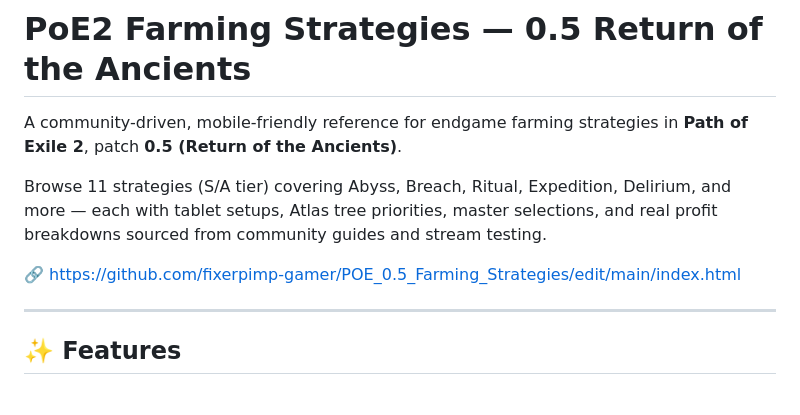
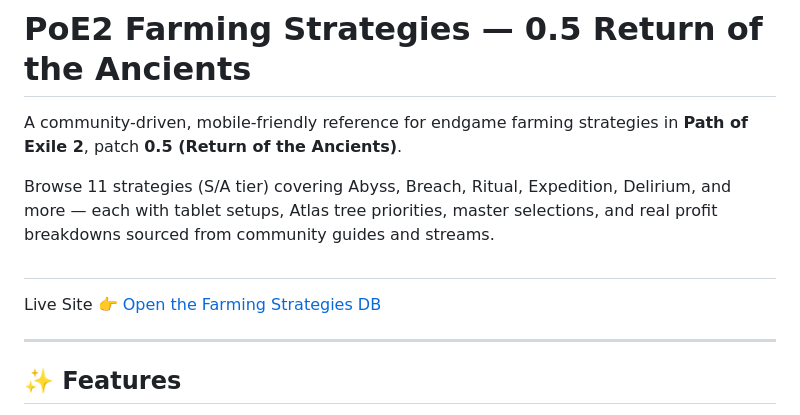
Before and after one commit to fixerpimp-gamer/POE_0.5_Farming_Strategies, a Markdown page: README.md, the part around the change. Rendered like a GitHub page.

```diff
--- a/README.md
+++ b/README.md
@@ -2,9 +2,11 @@
 
 A community-driven, mobile-friendly reference for endgame farming strategies in **Path of Exile 2**, patch **0.5 (Return of the Ancients)**.
 
-Browse 11 strategies (S/A tier) covering Abyss, Breach, Ritual, Expedition, Delirium, and more — each with tablet setups, Atlas tree priorities, master selections, and real profit breakdowns sourced from community guides and stream testing.
+Browse 11 strategies (S/A tier) covering Abyss, Breach, Ritual, Expedition, Delirium, and more — each with tablet setups, Atlas tree priorities, master selections, and real profit breakdowns sourced from community guides and streams.
+##
+Live Site
+👉 [Open the Farming Strategies DB](https://fixerpimp-gamer.github.io/POE2_0.5_Farming_Strategies)
 
-🔗 https://github.com/fixerpimp-gamer/POE_0.5_Farming_Strategies/edit/main/index.html
 
 ---
 
```
